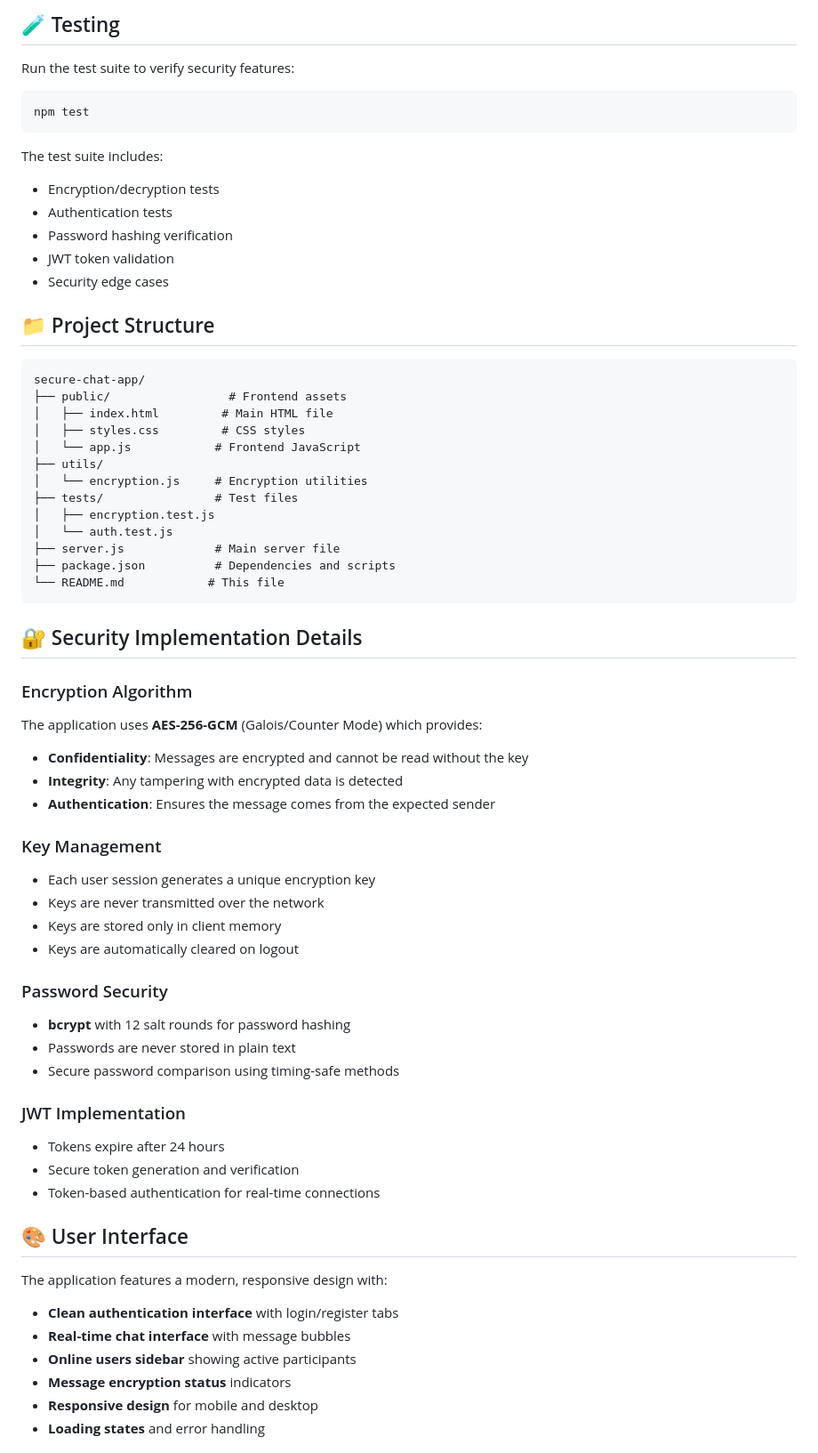
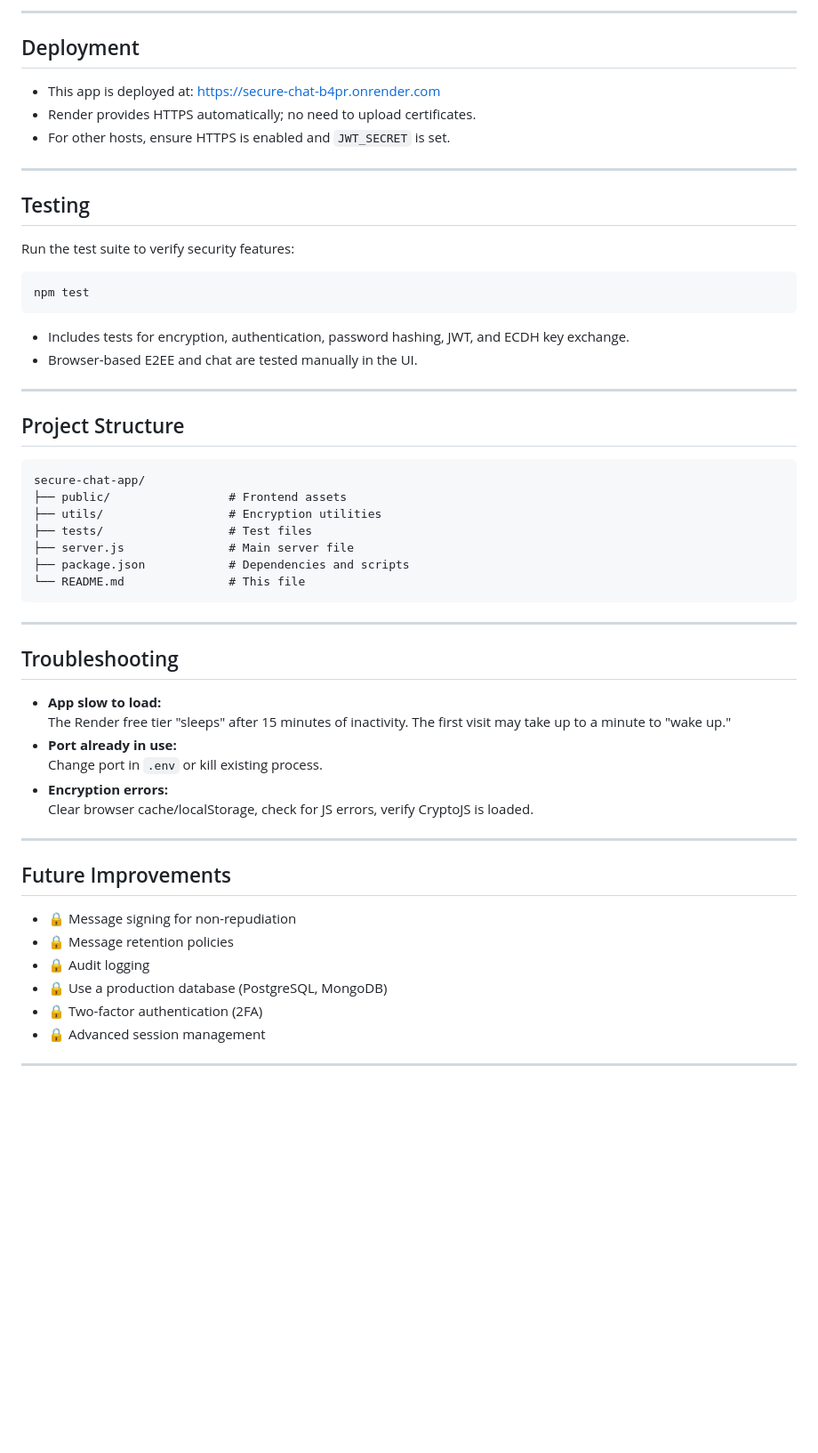
Before and after one commit to YoanWaza/Secure-Chat, a Markdown page: README.md, the part around one of its changes. Shown at 89% size. Drawn GitHub-style; blank space fills up the shorter version.

````diff
--- a/README.md
+++ b/README.md
@@ -81,5 +149,15 @@ A real-time, end-to-end encrypted chat application built with Node.js, Socket.IO
 
-## 🧪 Testing
+---
+
+## Deployment
+
+- This app is deployed at: [https://secure-chat-b4pr.onrender.com](https://secure-chat-b4pr.onrender.com)
+- Render provides HTTPS automatically; no need to upload certificates.
+- For other hosts, ensure HTTPS is enabled and `JWT_SECRET` is set.
+
+---
+
+## Testing
 
 Run the test suite to verify security features:
 
@@ -87,62 +165,44 @@ Run the test suite to verify security features:
 npm test
 ```
 
-The test suite includes:
-- Encryption/decryption tests
-- Authentication tests
-- Password hashing verification
-- JWT token validation
-- Security edge cases
+- Includes tests for encryption, authentication, password hashing, JWT, and ECDH key exchange.
+- Browser-based E2EE and chat are tested manually in the UI.
 
-## 📁 Project Structure
+---
+
+## Project Structure
 
 ```
 secure-chat-app/
 ├── public/                 # Frontend assets
-│   ├── index.html         # Main HTML file
-│   ├── styles.css         # CSS styles
-│   └── app.js            # Frontend JavaScript
-├── utils/
-│   └── encryption.js     # Encryption utilities
-├── tests/                # Test files
-│   ├── encryption.test.js
-│   └── auth.test.js
-├── server.js             # Main server file
-├── package.json          # Dependencies and scripts
-└── README.md            # This file
+├── utils/                  # Encryption utilities
+├── tests/                  # Test files
+├── server.js               # Main server file
+├── package.json            # Dependencies and scripts
+└── README.md               # This file
 ```
 
-## 🔐 Security Implementation Details
+---
 
-### Encryption Algorithm
-The application uses **AES-256-GCM** (Galois/Counter Mode) which provides:
-- **Confidentiality**: Messages are encrypted and cannot be read without the key
-- **Integrity**: Any tampering with encrypted data is detected
-- **Authentication**: Ensures the message comes from the expected sender
+## Troubleshooting
 
-### Key Management
-- Each user session generates a unique encryption key
-- Keys are never transmitted over the network
-- Keys are stored only in client memory
-- Keys are automatically cleared on logout
+- **App slow to load:**
+  The Render free tier "sleeps" after 15 minutes of inactivity. The first visit may take up to a minute to "wake up."
+- **Port already in use:**
+  Change port in `.env` or kill existing process.
+- **Encryption errors:**
+  Clear browser cache/localStorage, check for JS errors, verify CryptoJS is loaded.
 
-### Password Security
-- **bcrypt** with 12 salt rounds for password hashing
-- Passwords are never stored in plain text
-- Secure password comparison using timing-safe methods
+---
 
-### JWT Implementation
-- Tokens expire after 24 hours
-- Secure token generation and verification
-- Token-based authentication for real-time connections
+## Future Improvements
 
-## 🎨 User Interface
+- 🔒 Message signing for non-repudiation
+- 🔒 Message retention policies
+- 🔒 Audit logging
+- 🔒 Use a production database (PostgreSQL, MongoDB)
+- 🔒 Two-factor authentication (2FA)
+- 🔒 Advanced session management
 
-The application features a modern, responsive design with:
-- **Clean authentication interface** with login/register tabs
-- **Real-time chat interface** with message bubbles
-- **Online users sidebar** showing active participants
-- **Message encryption status** indicators
-- **Responsive design** for mobile and desktop
-- **Loading states** and error handling
+---
 
````
Also changed, not shown: other parts of README.md (+116 -259 lines).
